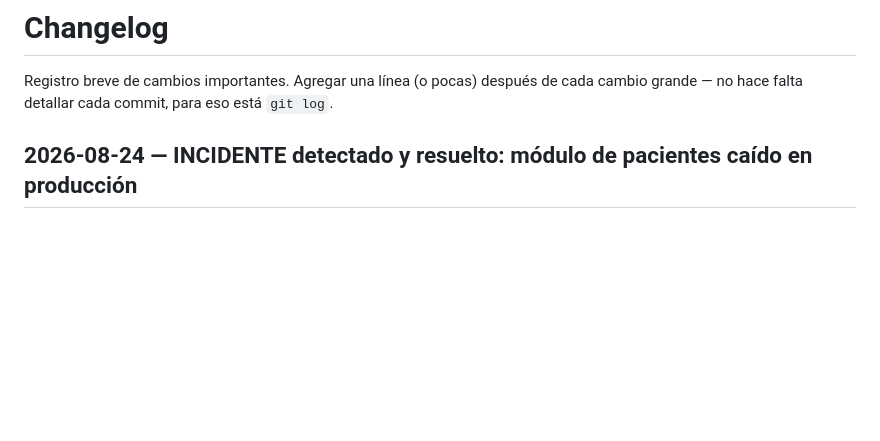
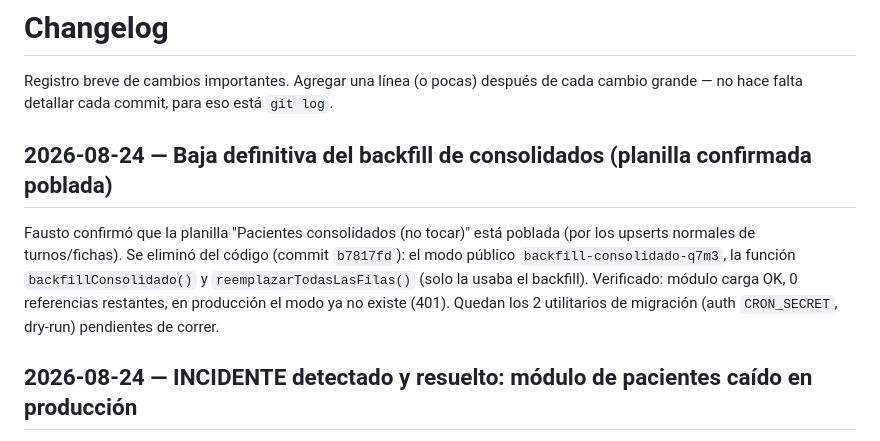
Before and after one commit to faustovinzon9-art/od-francovinzon, a Markdown page: changelog.md, the part around the change. Rendered like a GitHub page; blank space fills up the shorter version.

Commit message:
docs: backfill de consolidados marcado como resuelto y dado de baja (changelog + tasks)

```diff
--- a/changelog.md
+++ b/changelog.md
@@ -1,6 +1,10 @@
 # Changelog
 
 Registro breve de cambios importantes. Agregar una línea (o pocas) después de cada cambio grande — no hace falta detallar cada commit, para eso está `git log`.
+
+## 2026-08-24 — Baja definitiva del backfill de consolidados (planilla confirmada poblada)
+
+Fausto confirmó que la planilla "Pacientes consolidados (no tocar)" está poblada (por los upserts normales de turnos/fichas). Se eliminó del código (commit `b7817fd`): el modo público `backfill-consolidado-q7m3`, la función `backfillConsolidado()` y `reemplazarTodasLasFilas()` (solo la usaba el backfill). Verificado: módulo carga OK, 0 referencias restantes, en producción el modo ya no existe (401). Quedan los 2 utilitarios de migración (auth `CRON_SECRET`, dry-run) pendientes de correr.
 
 ## 2026-08-24 — INCIDENTE detectado y resuelto: módulo de pacientes caído en producción
 
```
Also changed, not shown: tasks.md (+1 -1 lines).
